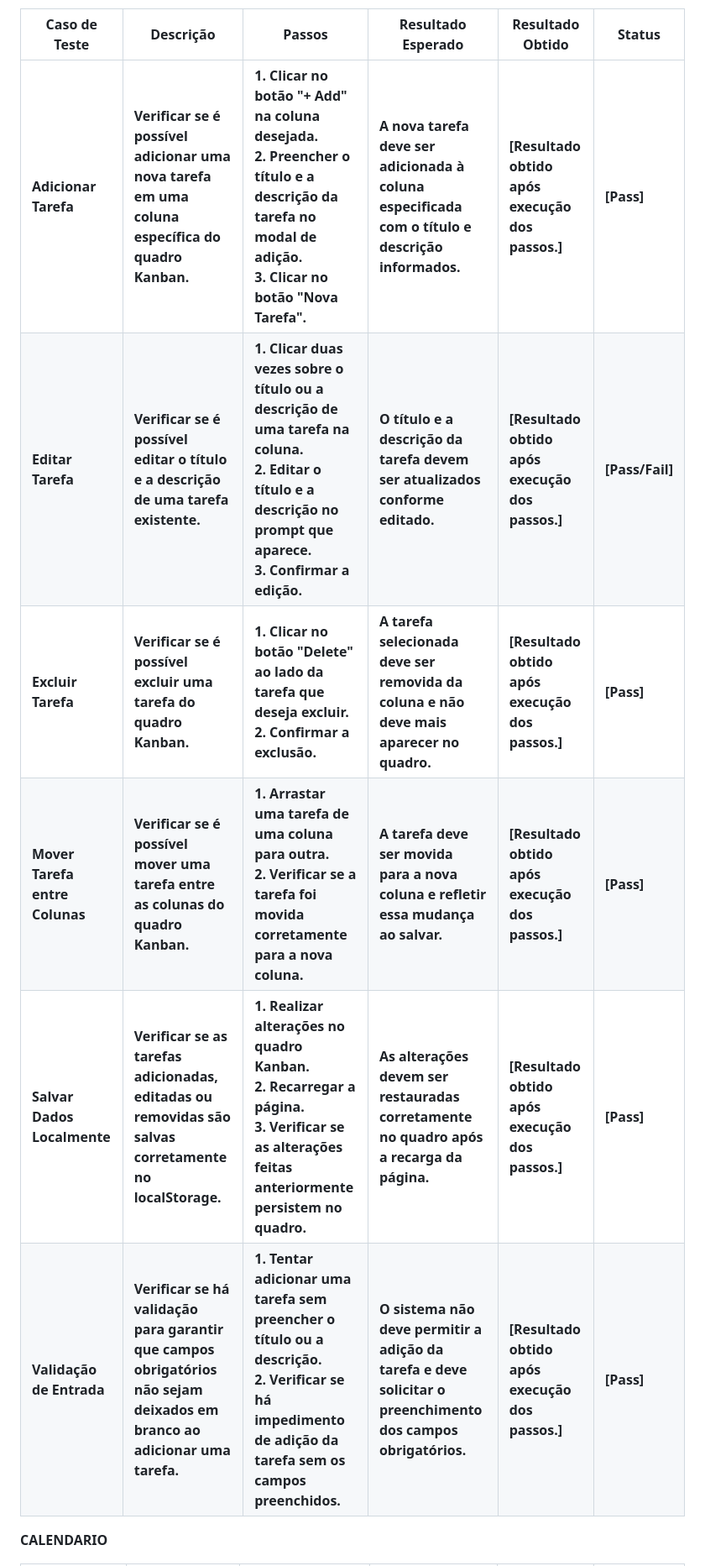
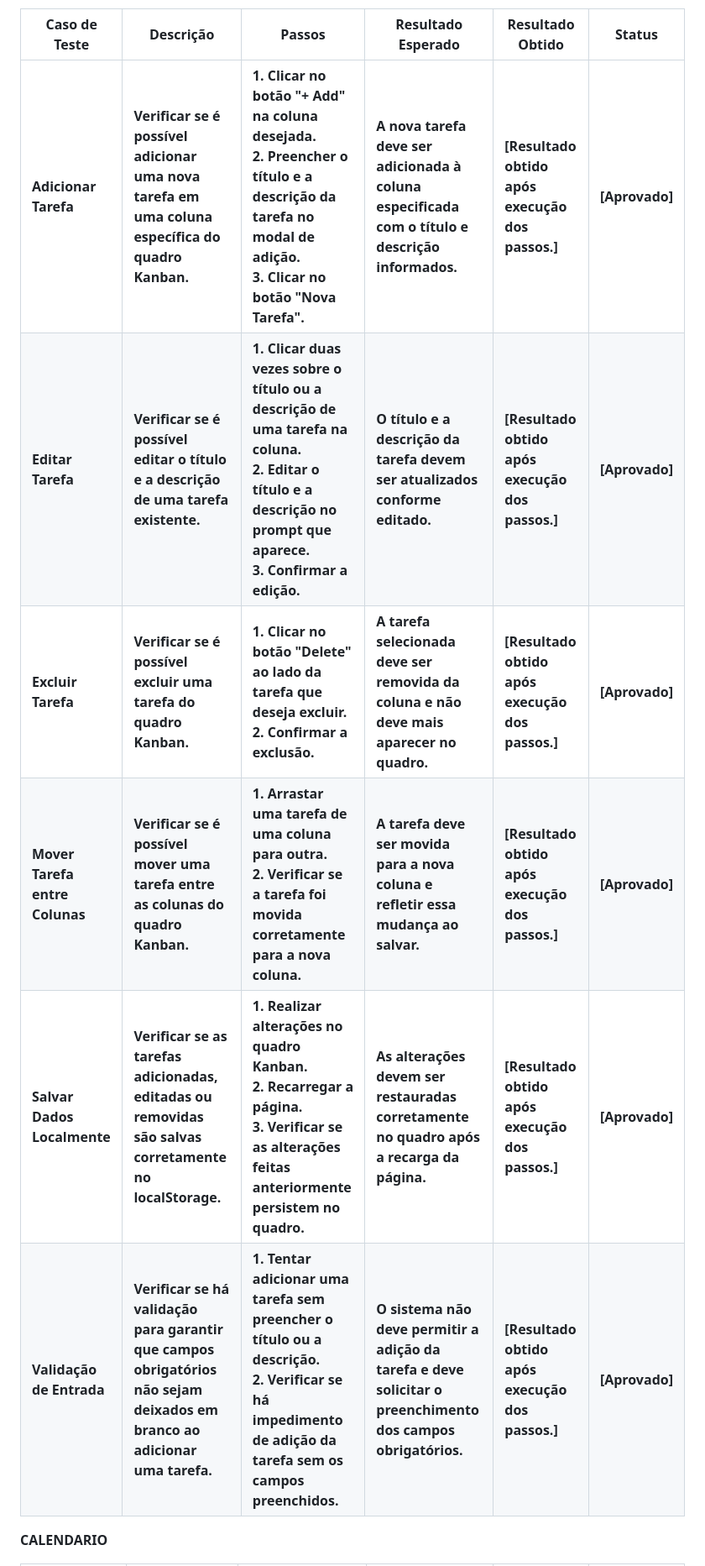
Before and after one commit to ICEI-PUC-Minas-PMGES-TI/pmg-es-2024-1-ti1-2401100-g3-ma-organizacao-do-tempo-2, a Markdown page: docs/relatorio/Relatorio Tecnico - TEMPLATE.md, the part around one of its changes. Shown at 84% size. GitHub-like rendering.

```diff
--- a/docs/relatorio/Relatorio Tecnico - TEMPLATE.md
+++ b/docs/relatorio/Relatorio Tecnico - TEMPLATE.md
@@ -476,12 +476,12 @@ Nosso projeto possui as seguintes versões:
 
 | Caso de Teste | Descrição | Passos | Resultado Esperado | Resultado Obtido | Status |
 |----------------|-----------|--------|--------------------|------------------|--------|
-| **Adicionar Tarefa** | Verificar se é possível adicionar uma nova tarefa em uma coluna específica do quadro Kanban. | 1. Clicar no botão "+ Add" na coluna desejada.<br>2. Preencher o título e a descrição da tarefa no modal de adição.<br>3. Clicar no botão "Nova Tarefa". | A nova tarefa deve ser adicionada à coluna especificada com o título e descrição informados. | [Resultado obtido após execução dos passos.] | [Pass] |
-| **Editar Tarefa** | Verificar se é possível editar o título e a descrição de uma tarefa existente. | 1. Clicar duas vezes sobre o título ou a descrição de uma tarefa na coluna.<br>2. Editar o título e a descrição no prompt que aparece.<br>3. Confirmar a edição. | O título e a descrição da tarefa devem ser atualizados conforme editado. | [Resultado obtido após execução dos passos.] | [Pass/Fail] |
-| **Excluir Tarefa** | Verificar se é possível excluir uma tarefa do quadro Kanban. | 1. Clicar no botão "Delete" ao lado da tarefa que deseja excluir.<br>2. Confirmar a exclusão. | A tarefa selecionada deve ser removida da coluna e não deve mais aparecer no quadro. | [Resultado obtido após execução dos passos.] | [Pass] |
-| **Mover Tarefa entre Colunas** | Verificar se é possível mover uma tarefa entre as colunas do quadro Kanban. | 1. Arrastar uma tarefa de uma coluna para outra.<br>2. Verificar se a tarefa foi movida corretamente para a nova coluna. | A tarefa deve ser movida para a nova coluna e refletir essa mudança ao salvar. | [Resultado obtido após execução dos passos.] | [Pass] |
-| **Salvar Dados Localmente** | Verificar se as tarefas adicionadas, editadas ou removidas são salvas corretamente no localStorage. | 1. Realizar alterações no quadro Kanban.<br>2. Recarregar a página.<br>3. Verificar se as alterações feitas anteriormente persistem no quadro. | As alterações devem ser restauradas corretamente no quadro após a recarga da página. | [Resultado obtido após execução dos passos.] | [Pass] |
-| **Validação de Entrada** | Verificar se há validação para garantir que campos obrigatórios não sejam deixados em branco ao adicionar uma tarefa. | 1. Tentar adicionar uma tarefa sem preencher o título ou a descrição.<br>2. Verificar se há impedimento de adição da tarefa sem os campos preenchidos. | O sistema não deve permitir a adição da tarefa e deve solicitar o preenchimento dos campos obrigatórios. | [Resultado obtido após execução dos passos.] | [Pass] |
+| **Adicionar Tarefa** | Verificar se é possível adicionar uma nova tarefa em uma coluna específica do quadro Kanban. | 1. Clicar no botão "+ Add" na coluna desejada.<br>2. Preencher o título e a descrição da tarefa no modal de adição.<br>3. Clicar no botão "Nova Tarefa". | A nova tarefa deve ser adicionada à coluna especificada com o título e descrição informados. | [Resultado obtido após execução dos passos.] | [Aprovado] |
+| **Editar Tarefa** | Verificar se é possível editar o título e a descrição de uma tarefa existente. | 1. Clicar duas vezes sobre o título ou a descrição de uma tarefa na coluna.<br>2. Editar o título e a descrição no prompt que aparece.<br>3. Confirmar a edição. | O título e a descrição da tarefa devem ser atualizados conforme editado. | [Resultado obtido após execução dos passos.] | [Aprovado] |
+| **Excluir Tarefa** | Verificar se é possível excluir uma tarefa do quadro Kanban. | 1. Clicar no botão "Delete" ao lado da tarefa que deseja excluir.<br>2. Confirmar a exclusão. | A tarefa selecionada deve ser removida da coluna e não deve mais aparecer no quadro. | [Resultado obtido após execução dos passos.] | [Aprovado] |
+| **Mover Tarefa entre Colunas** | Verificar se é possível mover uma tarefa entre as colunas do quadro Kanban. | 1. Arrastar uma tarefa de uma coluna para outra.<br>2. Verificar se a tarefa foi movida corretamente para a nova coluna. | A tarefa deve ser movida para a nova coluna e refletir essa mudança ao salvar. | [Resultado obtido após execução dos passos.] | [Aprovado] |
+| **Salvar Dados Localmente** | Verificar se as tarefas adicionadas, editadas ou removidas são salvas corretamente no localStorage. | 1. Realizar alterações no quadro Kanban.<br>2. Recarregar a página.<br>3. Verificar se as alterações feitas anteriormente persistem no quadro. | As alterações devem ser restauradas corretamente no quadro após a recarga da página. | [Resultado obtido após execução dos passos.] | [Aprovado] |
+| **Validação de Entrada** | Verificar se há validação para garantir que campos obrigatórios não sejam deixados em branco ao adicionar uma tarefa. | 1. Tentar adicionar uma tarefa sem preencher o título ou a descrição.<br>2. Verificar se há impedimento de adição da tarefa sem os campos preenchidos. | O sistema não deve permitir a adição da tarefa e deve solicitar o preenchimento dos campos obrigatórios. | [Resultado obtido após execução dos passos.] | [Aprovado] |
 
 **CALENDARIO**
 
```
Also changed, not shown: other parts of docs/relatorio/Relatorio Tecnico - TEMPLATE.md (+33 -33 lines).
